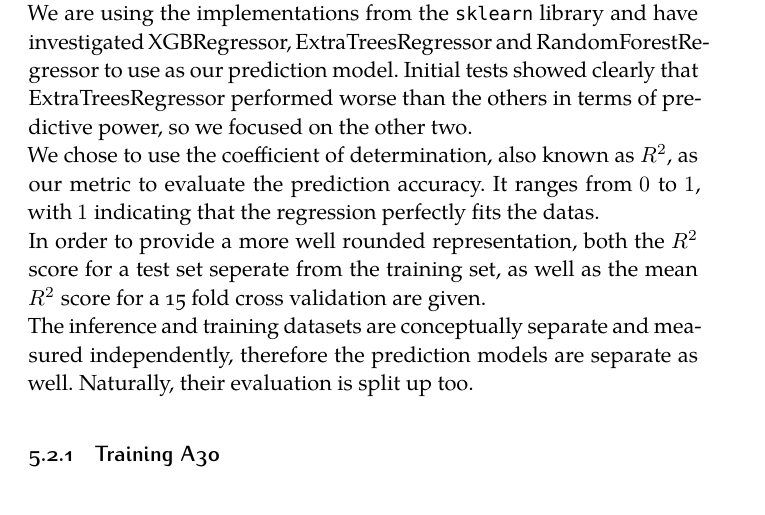
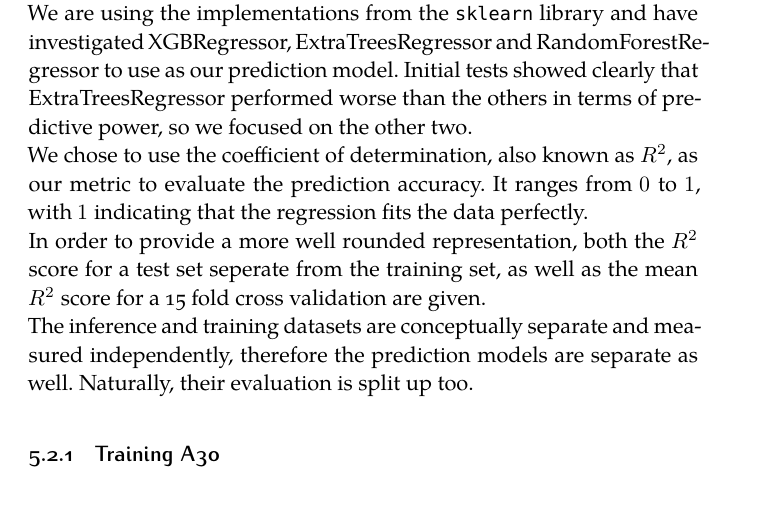
Before and after one commit to ConstantinNicolai/MA-template, a LaTeX thesis (classic/ClassicThesis.tex, which reads classic/Chapters/06-contribution3.tex): part of page 30 of 48, cut so that both start at the same text. Compiled offline with XeLaTeX; a missing font is replaced by an installed copy or a similar font.

Commit message:
commit before aspell

```diff
--- a/classic/Chapters/06-contribution3.tex
+++ b/classic/Chapters/06-contribution3.tex
@@ -76,7 +76,7 @@ Taking a step back from studying the impact of the tensor cores, there are also
 % Because the prediction model works on the operations level, we will begin by evaluating it on the operations level. \\
 We begin by evaluating our prediction model on the operations level. \\
 We are using the implementations from the \texttt{sklearn} library and have investigated XGBRegressor, ExtraTreesRegressor and RandomForestRegressor to use as our prediction model. Initial tests showed clearly that ExtraTreesRegressor performed worse than the others in terms of predictive power, so we focused on the other two. \\
-We chose to use the coefficient of determination, also known as $R^2$, as our metric to evaluate the prediction accuracy. It ranges from $0$ to $1$, with $1$ indicating that the regression perfectly fits the datas. \\
+We chose to use the coefficient of determination, also known as $R^2$, as our metric to evaluate the prediction accuracy. It ranges from $0$ to $1$, with $1$ indicating that the regression fits the data perfectly. \\
 In order to provide a more well rounded representation, both the $R^2$ score for a test set seperate from the training set, as well as the mean $R^2$ score for a 15 fold cross validation are given. \\
 The inference and training datasets are conceptually separate and measured independently, therefore the prediction models are separate as well. Naturally, their evaluation is split up too.
 
```
